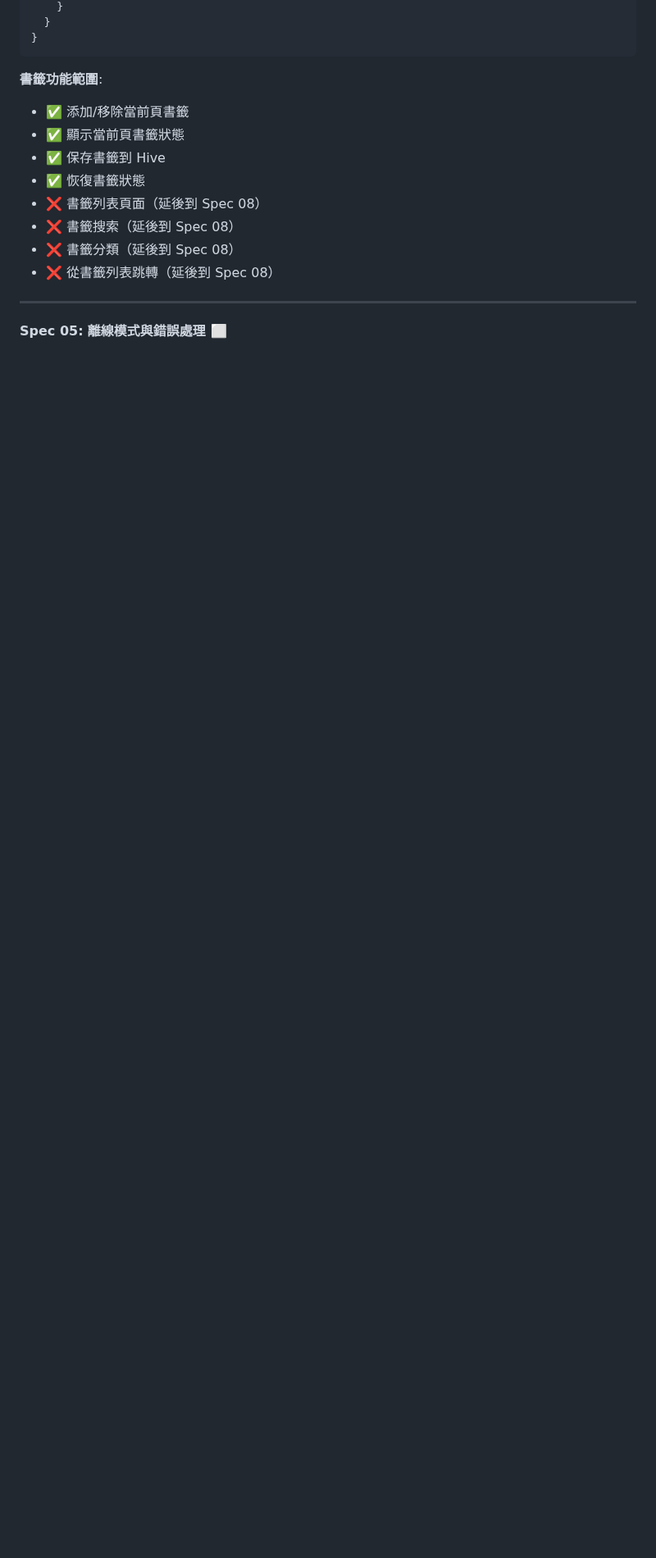
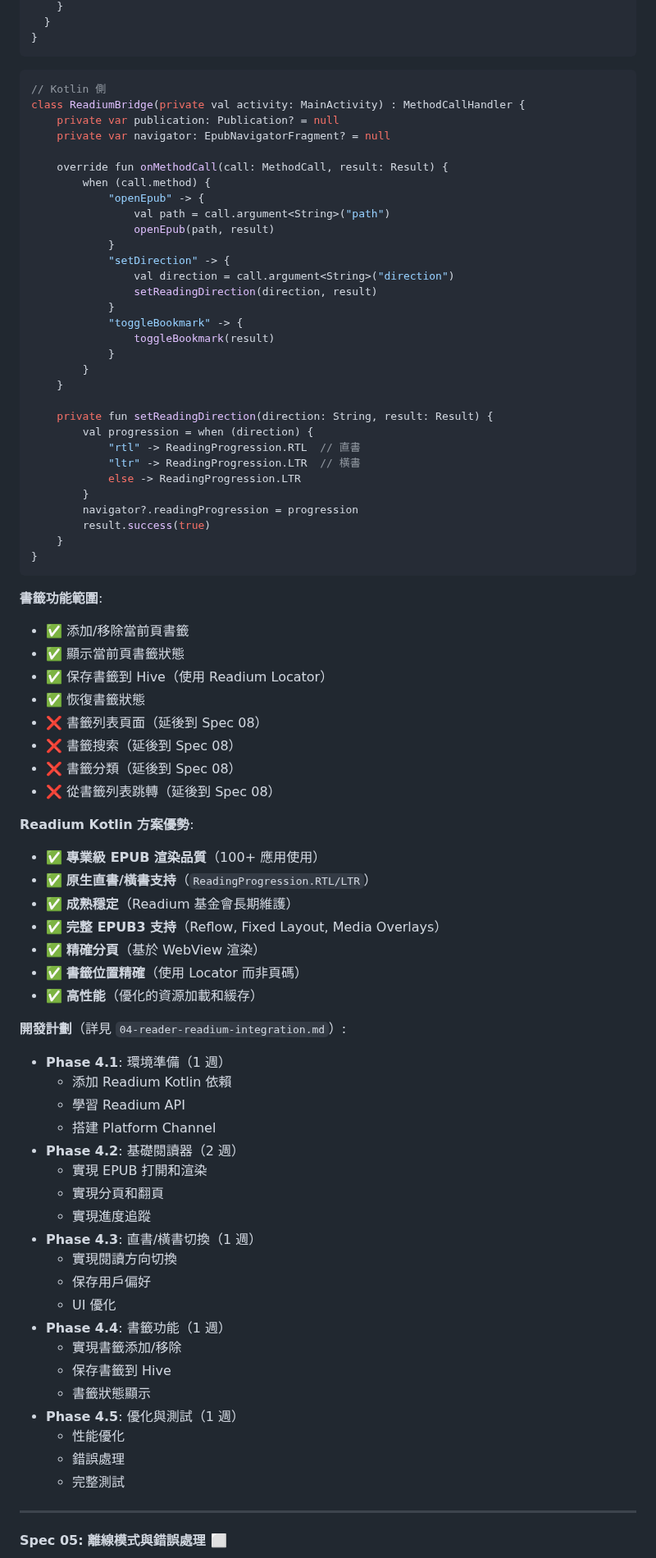
Before and after one commit to kkwenFreemind/ShuyuanReader, a Markdown page: app/specs/development-plan.md, the part around one of its changes. Shown at 82% size. GitHub-like rendering; blank space fills up the shorter version.

````diff
--- a/app/specs/development-plan.md
+++ b/app/specs/development-plan.md
@@ -349,17 +392,82 @@ class BookProgress {
     }
   }
+}
+```
+
+```kotlin
+// Kotlin 側
+class ReadiumBridge(private val activity: MainActivity) : MethodCallHandler {
+    private var publication: Publication? = null
+    private var navigator: EpubNavigatorFragment? = null
+
+    override fun onMethodCall(call: MethodCall, result: Result) {
+        when (call.method) {
+            "openEpub" -> {
+                val path = call.argument<String>("path")
+                openEpub(path, result)
+            }
+            "setDirection" -> {
+                val direction = call.argument<String>("direction")
+                setReadingDirection(direction, result)
+            }
+            "toggleBookmark" -> {
+                toggleBookmark(result)
+            }
+        }
+    }
+
+    private fun setReadingDirection(direction: String, result: Result) {
+        val progression = when (direction) {
+            "rtl" -> ReadingProgression.RTL  // 直書
+            "ltr" -> ReadingProgression.LTR  // 橫書
+            else -> ReadingProgression.LTR
+        }
+        navigator?.readingProgression = progression
+        result.success(true)
+    }
 }
 ```
 
 **書籤功能範圍**:
 - ✅ 添加/移除當前頁書籤
 - ✅ 顯示當前頁書籤狀態
-- ✅ 保存書籤到 Hive
+- ✅ 保存書籤到 Hive（使用 Readium Locator）
 - ✅ 恢復書籤狀態
 - ❌ 書籤列表頁面（延後到 Spec 08）
 - ❌ 書籤搜索（延後到 Spec 08）
 - ❌ 書籤分類（延後到 Spec 08）
 - ❌ 從書籤列表跳轉（延後到 Spec 08）
+
+**Readium Kotlin 方案優勢**:
+- ✅ **專業級 EPUB 渲染品質**（100+ 應用使用）
+- ✅ **原生直書/橫書支持**（`ReadingProgression.RTL/LTR`）
+- ✅ **成熟穩定**（Readium 基金會長期維護）
+- ✅ **完整 EPUB3 支持**（Reflow, Fixed Layout, Media Overlays）
+- ✅ **精確分頁**（基於 WebView 渲染）
+- ✅ **書籤位置精確**（使用 Locator 而非頁碼）
+- ✅ **高性能**（優化的資源加載和緩存）
+
+**開發計劃**（詳見 `04-reader-readium-integration.md`）:
+- **Phase 4.1**: 環境準備（1 週）
+  - 添加 Readium Kotlin 依賴
+  - 學習 Readium API
+  - 搭建 Platform Channel
+- **Phase 4.2**: 基礎閱讀器（2 週）
+  - 實現 EPUB 打開和渲染
+  - 實現分頁和翻頁
+  - 實現進度追蹤
+- **Phase 4.3**: 直書/橫書切換（1 週）
+  - 實現閱讀方向切換
+  - 保存用戶偏好
+  - UI 優化
+- **Phase 4.4**: 書籤功能（1 週）
+  - 實現書籤添加/移除
+  - 保存書籤到 Hive
+  - 書籤狀態顯示
+- **Phase 4.5**: 優化與測試（1 週）
+  - 性能優化
+  - 錯誤處理
+  - 完整測試
 
 ---
 
````
Also changed, not shown: other parts of app/specs/development-plan.md (+77 -34 lines).
